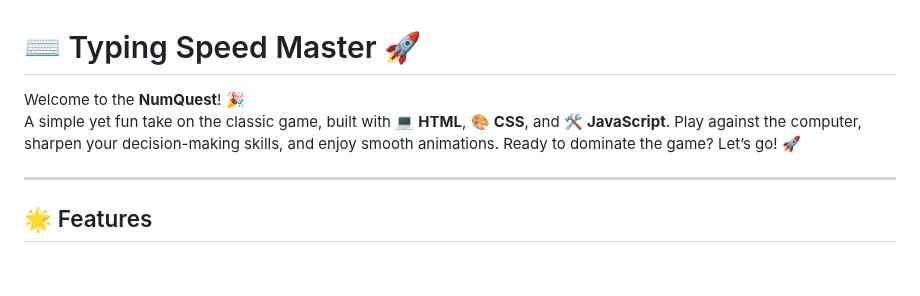
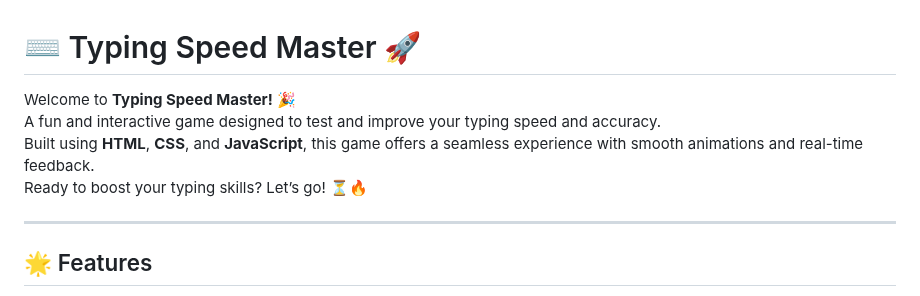
Before and after one commit to KelvCodes/Typing-Master, a Markdown page: README.md, the part around the change. GitHub-like rendering; blank space fills up the shorter version.

```diff
--- a/README.md
+++ b/README.md
@@ -2,8 +2,10 @@
 
 # ⌨️ Typing Speed Master 🚀
 
-Welcome to the **NumQuest**! 🎉
-A simple yet fun take on the classic game, built with 💻 **HTML**, 🎨 **CSS**, and 🛠️ **JavaScript**. Play against the computer, sharpen your decision-making skills, and enjoy smooth animations. Ready to dominate the game? Let’s go! 🚀
+Welcome to **Typing Speed Master!** 🎉
+A fun and interactive game designed to test and improve your typing speed and accuracy.
+Built using **HTML**, **CSS**, and **JavaScript**, this game offers a seamless experience with smooth animations and real-time feedback.
+Ready to boost your typing skills? Let’s go! ⏳🔥
 
 ---
 
```
